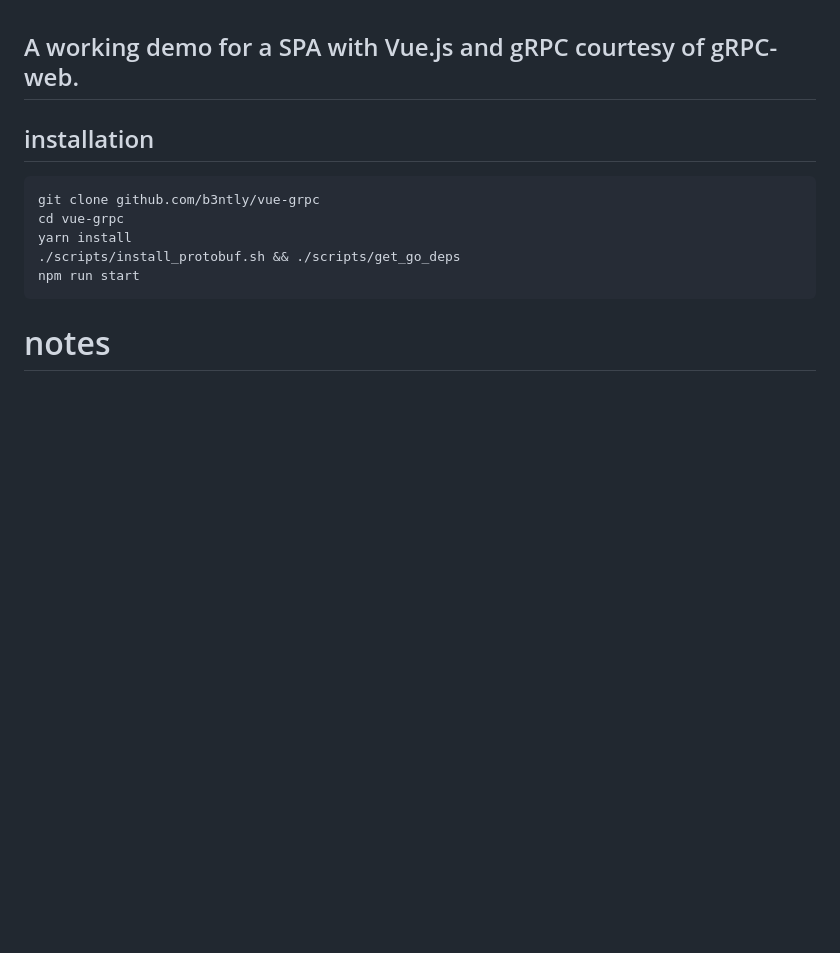
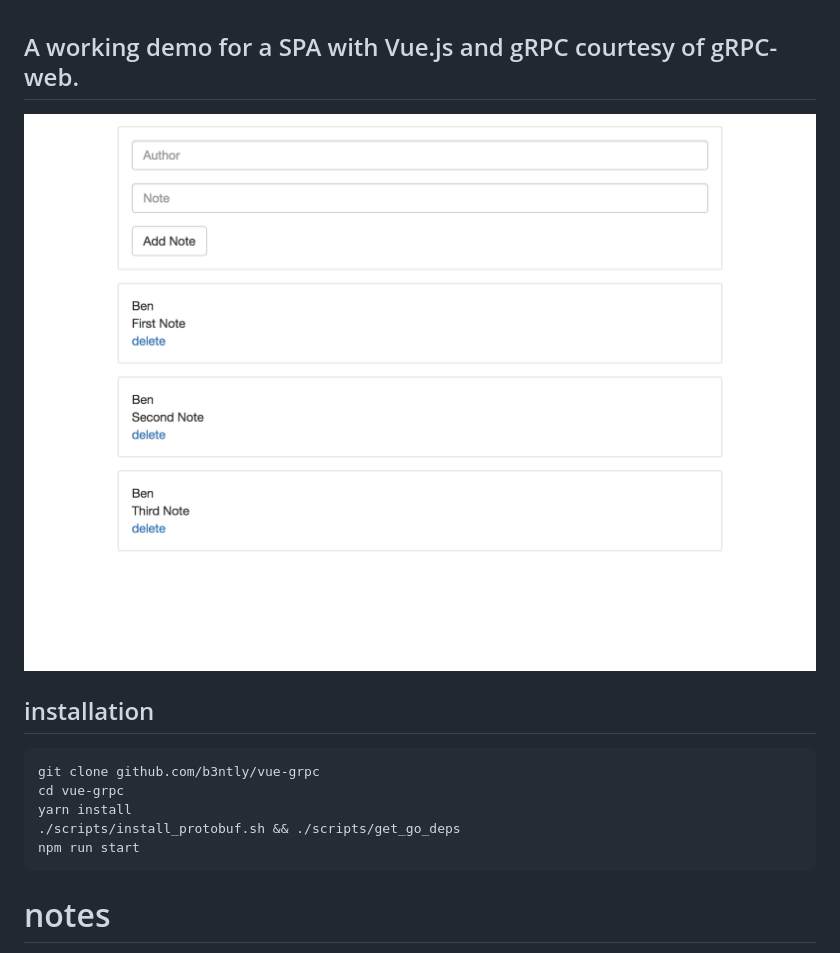
Before and after one commit to beeekind/vue-grpc, a Markdown page: README.md, the part around the change. GitHub-like rendering; pictures changed too: screenshot.png (added); blank space fills up the shorter version.

Commit message:
include screenshot

```diff
--- a/README.md
+++ b/README.md
@@ -1,4 +1,6 @@
 ## A working demo for a SPA with Vue.js and gRPC courtesy of gRPC-web.
+
+![Screenshot](./screenshot.png)
 
 ## installation
 
```
